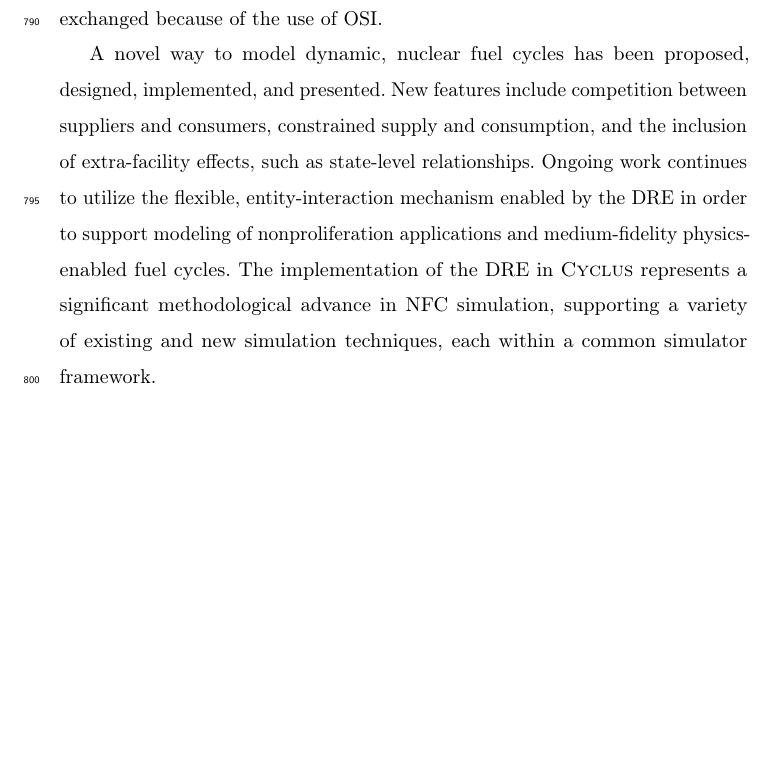
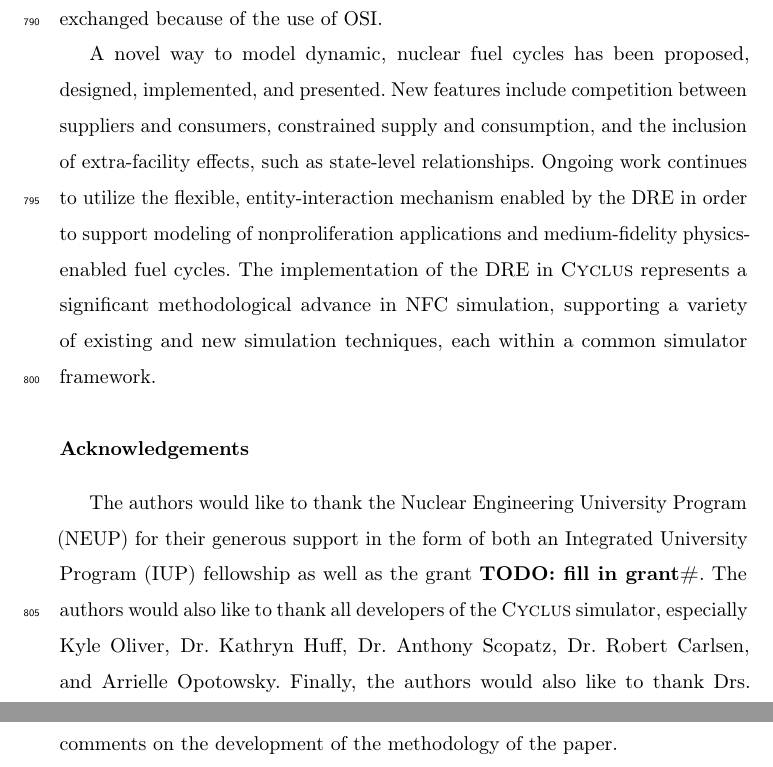
Before and after one commit to cyclus/dre-paper, a LaTeX paper (paper.tex): part of page 45 of 50 before the commit and two parts of pages 45 and 46 of 51 after it, the two joined at a grey line, cut so that both start at the same text, the shorter picture padded with empty space. Compiled offline with pdfLaTeX; a LaTeX package or settings file that is missing is left out; an older LaTeX class or package is replaced by its successor.

Commit message:
adding acknowledgement

```diff
--- a/paper.tex
+++ b/paper.tex
@@ -39,6 +39,17 @@
 %\input{old}
 
 %%%%%%%%%%%%%%%%%%%%%%%%%%%%%%%%%%%%%%%%%%%%%%%%%%%%%%%%%%%%%%%%%%%%%%%%%%%%%%%%
+\section*{Acknowledgements}
+
+The authors would like to thank the Nuclear Engineering University Program
+(NEUP) for their generous support in the form of both an Integrated University
+Program (IUP) fellowship as well as the grant \TODO{fill in grant\#}. The authors
+would also like to thank all developers of the \Cyclus simulator, especially
+Kyle Oliver, Dr. Kathryn Huff, Dr. Anthony Scopatz, Dr. Robert Carlsen, and
+Arrielle Opotowsky. Finally, the authors would also like to thank Drs. James
+Luedtke, Michael Corradini, Laura McLay, and Erich Schneider for their comments
+on the development of the methodology of the paper.
+
 \newpage
 \section*{\refname}
 \bibliography{refs}
```
